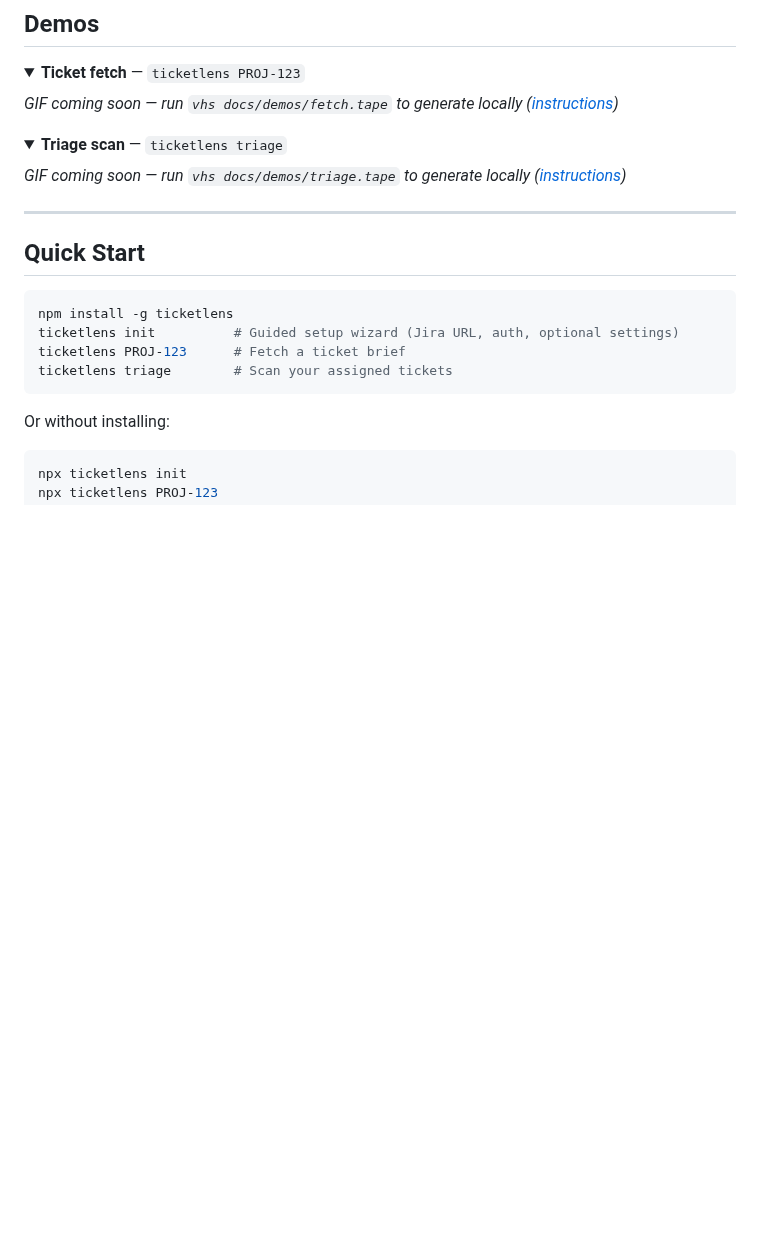
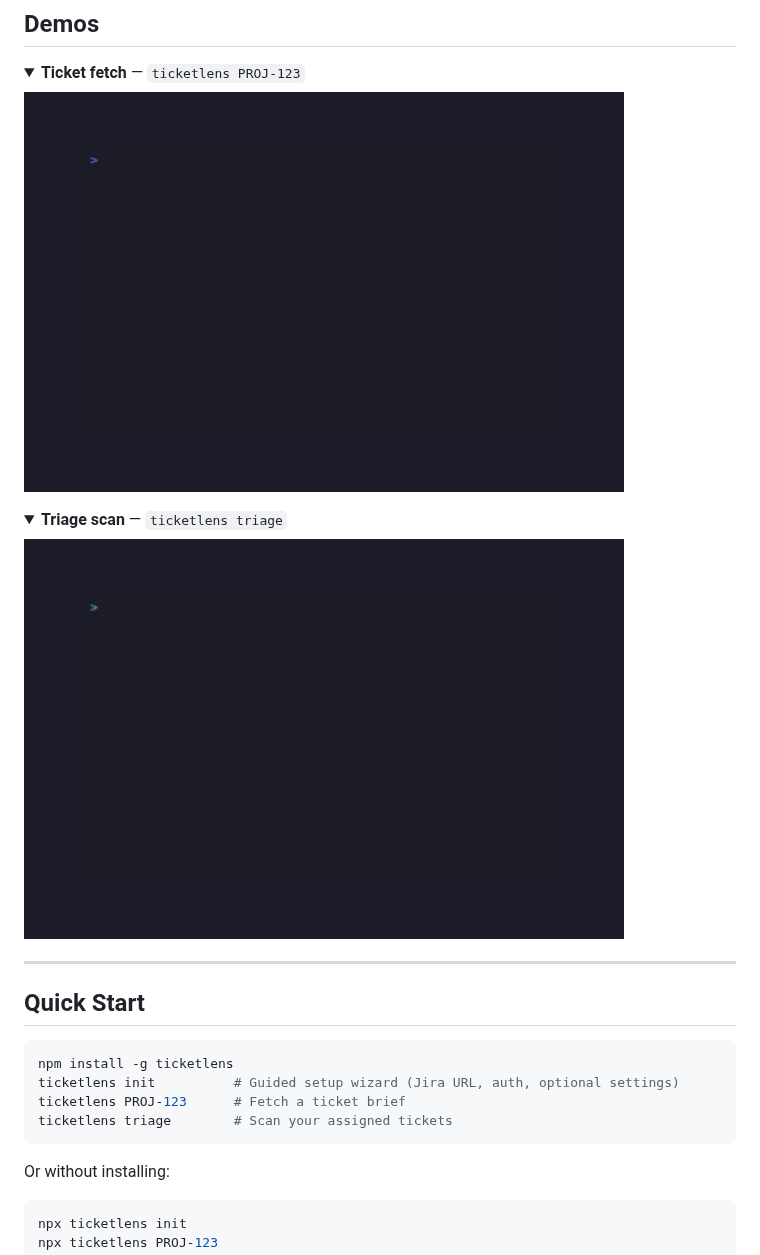
Before and after one commit to ralphmoran/ticket-lens, a Markdown page: README.md, the part around the change. Drawn GitHub-style; pictures changed too: docs/demos/fetch.gif (added), docs/demos/triage.gif (added); folded sections open; blank space fills up the shorter version.

Commit message:
Add demo GIFs and update README Demos section

```diff
--- a/README.md
+++ b/README.md
@@ -92,14 +92,14 @@ ticketlens triage --plain --stale=1 | grep "needs response"
 <details>
 <summary><strong>Ticket fetch</strong> — <code>ticketlens PROJ-123</code></summary>
 
-_GIF coming soon — run `vhs docs/demos/fetch.tape` to generate locally ([instructions](docs/demos/README.md))_
+![Ticket fetch demo](docs/demos/fetch.gif)
 
 </details>
 
 <details>
 <summary><strong>Triage scan</strong> — <code>ticketlens triage</code></summary>
 
-_GIF coming soon — run `vhs docs/demos/triage.tape` to generate locally ([instructions](docs/demos/README.md))_
+![Triage scan demo](docs/demos/triage.gif)
 
 </details>
 
```
Also changed, not shown: 3 other files.
